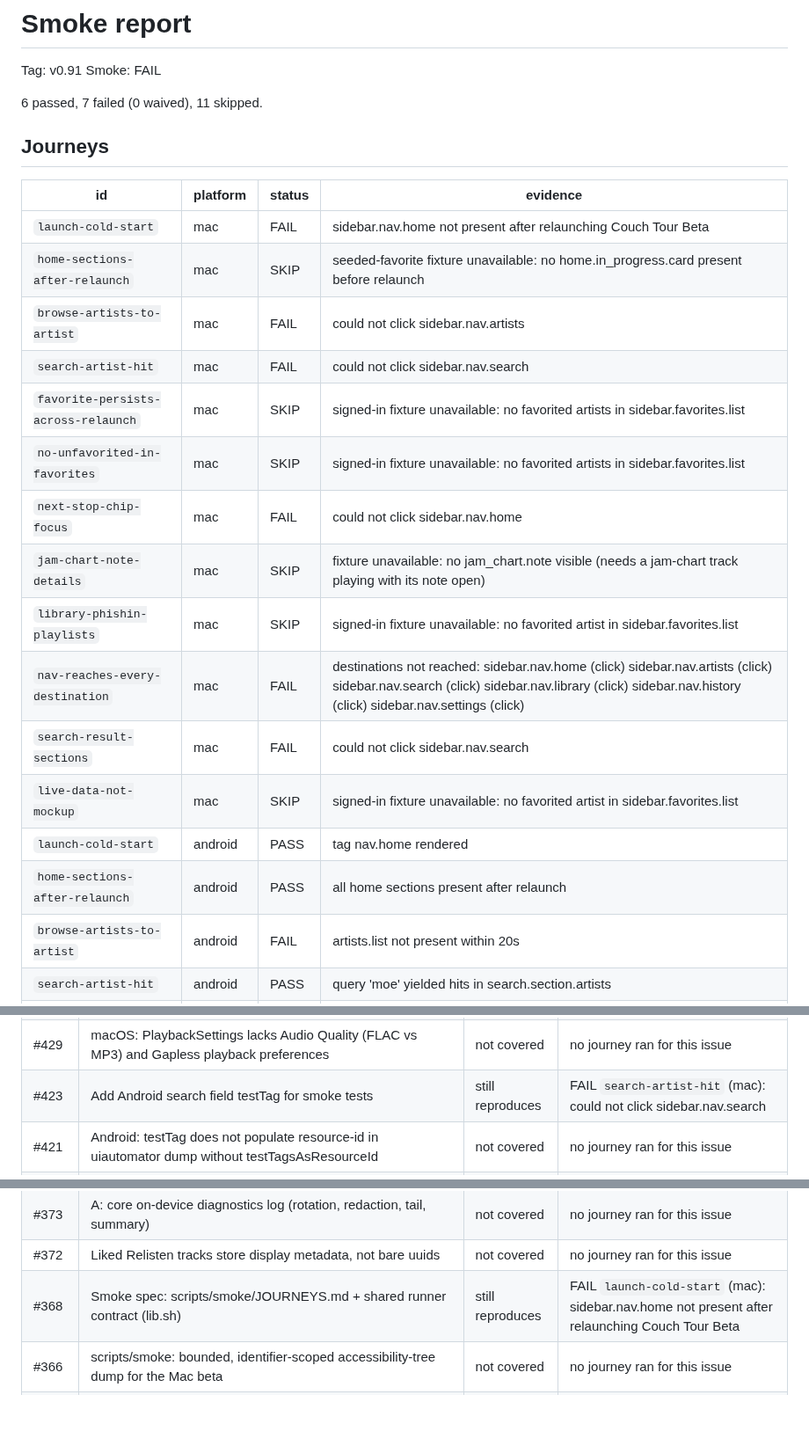
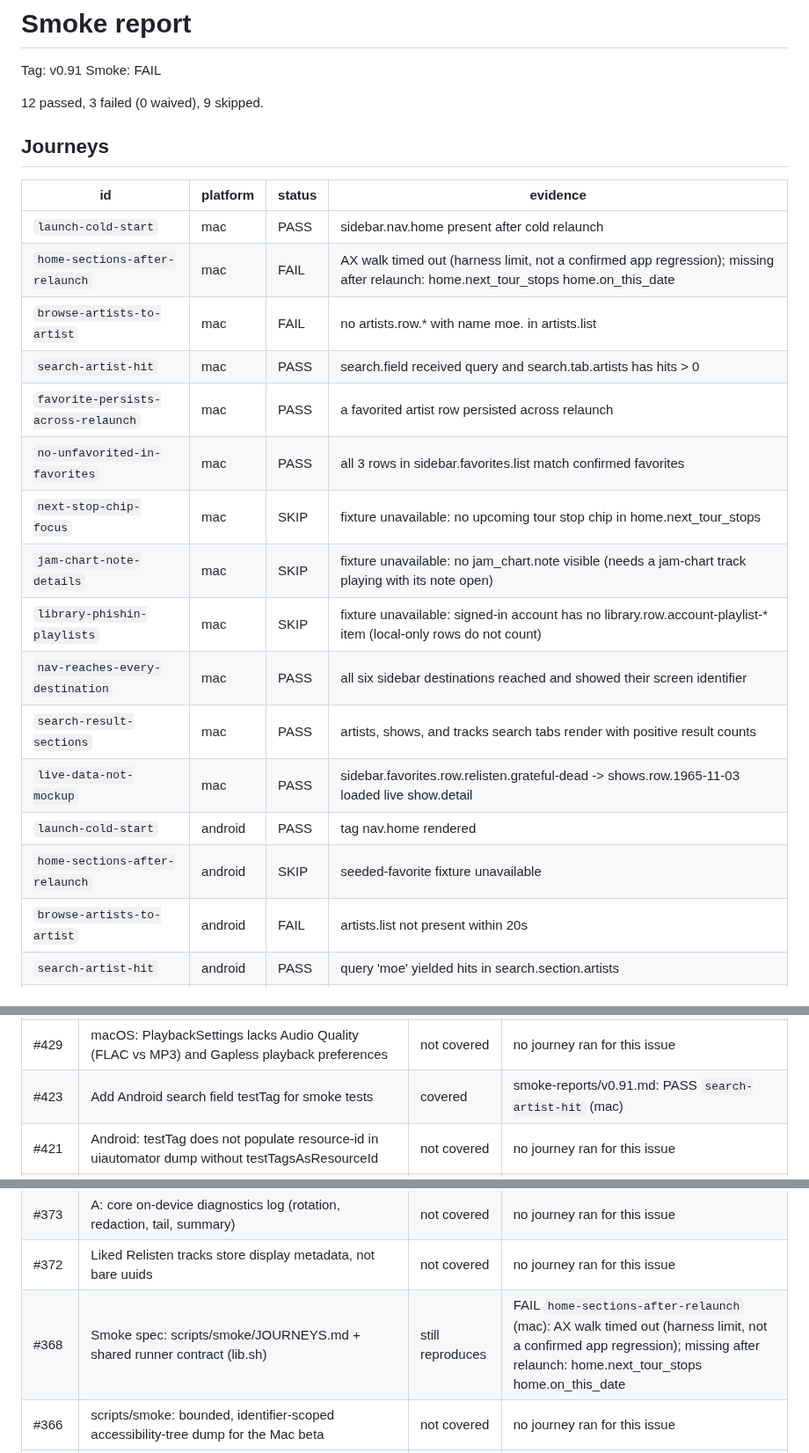
Before and after one commit to mkny13/couch-tour, a Markdown page: smoke-reports/v0.91.md, 3 parts joined by grey strips. Shown at 88% size. Rendered like a GitHub page; blank space fills up the shorter version.

```diff
--- a/smoke-reports/v0.91.md
+++ b/smoke-reports/v0.91.md
@@ -3,26 +3,26 @@
 Tag: v0.91
 Smoke: FAIL
 
-6 passed, 7 failed (0 waived), 11 skipped.
+12 passed, 3 failed (0 waived), 9 skipped.
 
 ## Journeys
 
 | id | platform | status | evidence |
 |---|---|---|---|
-| `launch-cold-start` | mac | FAIL | sidebar.nav.home not present after relaunching Couch Tour Beta |
-| `home-sections-after-relaunch` | mac | SKIP | seeded-favorite fixture unavailable: no home.in_progress.card present before relaunch |
-| `browse-artists-to-artist` | mac | FAIL | could not click sidebar.nav.artists |
-| `search-artist-hit` | mac | FAIL | could not click sidebar.nav.search |
-| `favorite-persists-across-relaunch` | mac | SKIP | signed-in fixture unavailable: no favorited artists in sidebar.favorites.list |
-| `no-unfavorited-in-favorites` | mac | SKIP | signed-in fixture unavailable: no favorited artists in sidebar.favorites.list |
-| `next-stop-chip-focus` | mac | FAIL | could not click sidebar.nav.home |
+| `launch-cold-start` | mac | PASS | sidebar.nav.home present after cold relaunch |
+| `home-sections-after-relaunch` | mac | FAIL | AX walk timed out (harness limit, not a confirmed app regression); missing after relaunch: home.next_tour_stops home.on_this_date |
+| `browse-artists-to-artist` | mac | FAIL | no artists.row.* with name moe. in artists.list |
+| `search-artist-hit` | mac | PASS | search.field received query and search.tab.artists has hits > 0 |
+| `favorite-persists-across-relaunch` | mac | PASS | a favorited artist row persisted across relaunch |
+| `no-unfavorited-in-favorites` | mac | PASS | all 3 rows in sidebar.favorites.list match confirmed favorites |
+| `next-stop-chip-focus` | mac | SKIP | fixture unavailable: no upcoming tour stop chip in home.next_tour_stops |
 | `jam-chart-note-details` | mac | SKIP | fixture unavailable: no jam_chart.note visible (needs a jam-chart track playing with its note open) |
-| `library-phishin-playlists` | mac | SKIP | signed-in fixture unavailable: no favorited artist in sidebar.favorites.list |
-| `nav-reaches-every-destination` | mac | FAIL | destinations not reached: sidebar.nav.home (click) sidebar.nav.artists (click) sidebar.nav.search (click) sidebar.nav.library (click) sidebar.nav.history (click) sidebar.nav.settings (click) |
-| `search-result-sections` | mac | FAIL | could not click sidebar.nav.search |
-| `live-data-not-mockup` | mac | SKIP | signed-in fixture unavailable: no favorited artist in sidebar.favorites.list |
+| `library-phishin-playlists` | mac | SKIP | fixture unavailable: signed-in account has no library.row.account-playlist-* item (local-only rows do not count) |
+| `nav-reaches-every-destination` | mac | PASS | all six sidebar destinations reached and showed their screen identifier |
+| `search-result-sections` | mac | PASS | artists, shows, and tracks search tabs render with positive result counts |
+| `live-data-not-mockup` | mac | PASS | sidebar.favorites.row.relisten.grateful-dead -> shows.row.1965-11-03 loaded live show.detail |
 | `launch-cold-start` | android | PASS | tag nav.home rendered |
-| `home-sections-after-relaunch` | android | PASS | all home sections present after relaunch |
+| `home-sections-after-relaunch` | android | SKIP | seeded-favorite fixture unavailable |
 | `browse-artists-to-artist` | android | FAIL | artists.list not present within 20s |
 | `search-artist-hit` | android | PASS | query 'moe' yielded hits in search.section.artists |
 | `favorite-persists-across-relaunch` | android | SKIP | no favorited artist in favorites.list |
@@ -67,7 +67,7 @@ Shipped issues with no `<!-- mahler:verified -->` evidence comment, checked agai
 | #435 | macOS: Settings diagnostics viewer with Copy and Clear | not covered | no journey ran for this issue |
 | #433 | macOS: Core on-device rotating diagnostics log in CouchTourKit | not covered | no journey ran for this issue |
 | #429 | macOS: PlaybackSettings lacks Audio Quality (FLAC vs MP3) and Gapless playback preferences | not covered | no journey ran for this issue |
-| #423 | Add Android search field testTag for smoke tests | still reproduces | FAIL `search-artist-hit` (mac): could not click sidebar.nav.search |
+| #423 | Add Android search field testTag for smoke tests | covered | smoke-reports/v0.91.md: PASS `search-artist-hit` (mac) |
 | #421 | Android: testTag does not populate resource-id in uiautomator dump without testTagsAsResourceId | not covered | no journey ran for this issue |
 | #385 | Android: Now Playing scrubber renders a fake 41% progress when track duration is unknown | not covered | no journey ran for this issue |
 | #386 | Android: Ledger Now Playing dropped artwork, audio-format display, and the "Casting to …" indicator | not covered | no journey ran for this issue |
@@ -83,7 +83,7 @@ Shipped issues with no `<!-- mahler:verified -->` evidence comment, checked agai
 | #374 | B: crash capture (uncaught-exception handler, last_crash, next-launch notice) | not covered | no journey ran for this issue |
 | #373 | A: core on-device diagnostics log (rotation, redaction, tail, summary) | not covered | no journey ran for this issue |
 | #372 | Liked Relisten tracks store display metadata, not bare uuids | not covered | no journey ran for this issue |
-| #368 | Smoke spec: scripts/smoke/JOURNEYS.md + shared runner contract (lib.sh) | still reproduces | FAIL `launch-cold-start` (mac): sidebar.nav.home not present after relaunching Couch Tour Beta |
+| #368 | Smoke spec: scripts/smoke/JOURNEYS.md + shared runner contract (lib.sh) | still reproduces | FAIL `home-sections-after-relaunch` (mac): AX walk timed out (harness limit, not a confirmed app regression); missing after relaunch: home.next_tour_stops home.on_this_date |
 | #366 | scripts/smoke: bounded, identifier-scoped accessibility-tree dump for the Mac beta | not covered | no journey ran for this issue |
 | #365 | macOS: stable accessibilityIdentifier values on sidebar, Home, search, and jam chart note | not covered | no journey ran for this issue |
 | #364 | Android: stable testTag values on nav, Home sections, favorites, and search results | not covered | no journey ran for this issue |
```
Also changed, not shown: other parts of smoke-reports/v0.91.md (+12 -38 lines).
